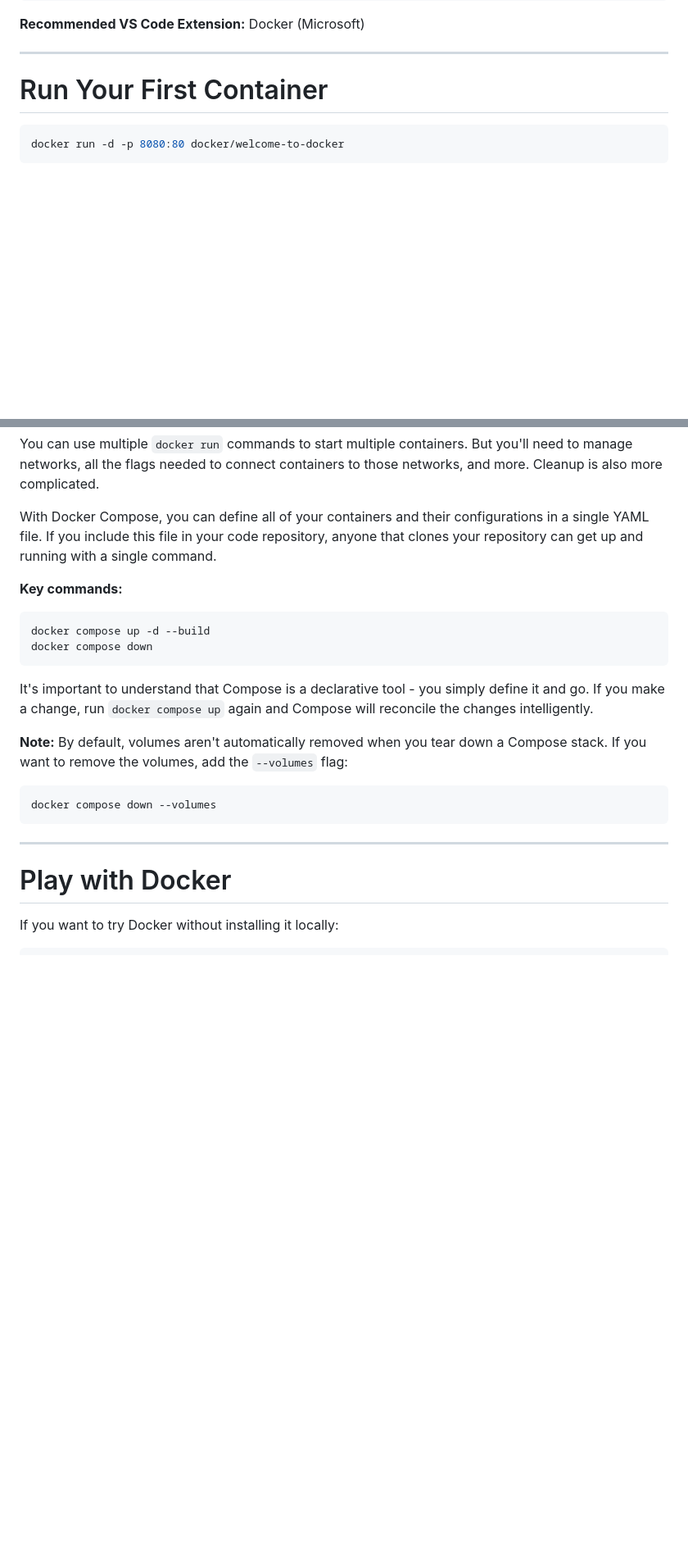
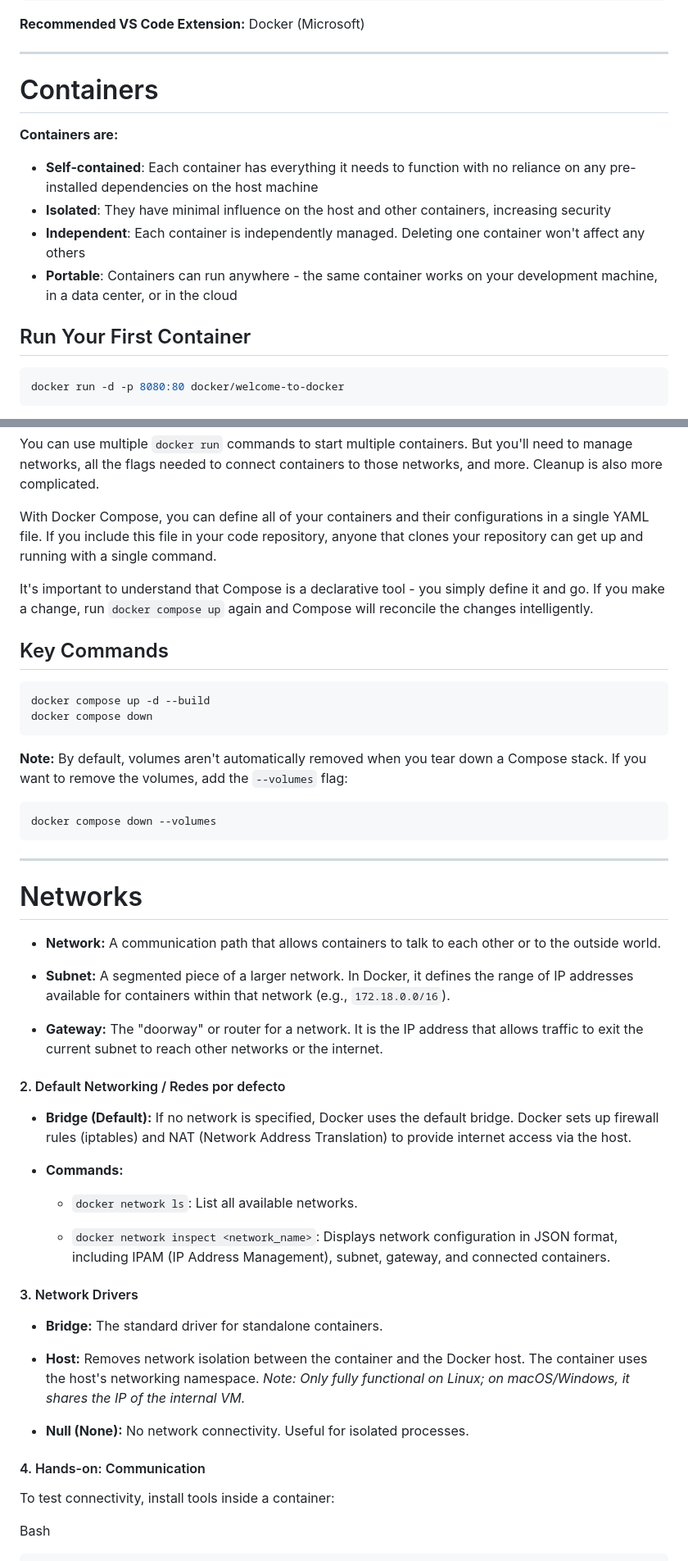
Before and after one commit to makespacemadrid/docker-workshop, a Markdown page: presentation/README.md, 2 parts joined by grey strips. Shown at 82% size. Drawn GitHub-style; blank space fills up the shorter version.

````diff
--- a/presentation/README.md
+++ b/presentation/README.md
@@ -80,7 +142,16 @@ sudo apt install ./docker-desktop-amd64.deb
 
 ---
 
-# Run Your First Container
+# Containers
+
+**Containers are:**
+- **Self-contained**: Each container has everything it needs to function with no reliance on any pre-installed dependencies on the host machine
+- **Isolated**: They have minimal influence on the host and other containers, increasing security
+- **Independent**: Each container is independently managed. Deleting one container won't affect any others
+- **Portable**: Containers can run anywhere - the same container works on your development machine, in a data center, or in the cloud
+
+
+## Run Your First Container
 
 ```bash
 docker run -d -p 8080:80 docker/welcome-to-docker
@@ -326,21 +379,53 @@ You can use multiple `docker run` commands to start multiple containers. But you
 
 With Docker Compose, you can define all of your containers and their configurations in a single YAML file. If you include this file in your code repository, anyone that clones your repository can get up and running with a single command.
 
-**Key commands:**
+It's important to understand that Compose is a declarative tool - you simply define it and go. If you make a change, run `docker compose up` again and Compose will reconcile the changes intelligently.
+
+## Key Commands
+
 ```bash
 docker compose up -d --build
 docker compose down
 ```
 
-It's important to understand that Compose is a declarative tool - you simply define it and go. If you make a change, run `docker compose up` again and Compose will reconcile the changes intelligently.
-
 **Note:** By default, volumes aren't automatically removed when you tear down a Compose stack. If you want to remove the volumes, add the `--volumes` flag:
 ```bash
 docker compose down --volumes
 ```
-
 ---
 
-# Play with Docker
+# Networks
 
-If you want to try Docker without installing it locally:
+- **Network:** A communication path that allows containers to talk to each other or to the outside world.
+
+- **Subnet:** A segmented piece of a larger network. In Docker, it defines the range of IP addresses available for containers within that network (e.g., `172.18.0.0/16`).
+
+- **Gateway:** The "doorway" or router for a network. It is the IP address that allows traffic to exit the current subnet to reach other networks or the internet.
+
+
+#### 2. Default Networking / Redes por defecto
+
+- **Bridge (Default):** If no network is specified, Docker uses the default bridge. Docker sets up firewall rules (iptables) and NAT (Network Address Translation) to provide internet access via the host.
+
+- **Commands:**
+
+    - `docker network ls`: List all available networks.
+
+    - `docker network inspect <network_name>`: Displays network configuration in JSON format, including IPAM (IP Address Management), subnet, gateway, and connected containers.
+
+
+#### 3. Network Drivers
+
+- **Bridge:** The standard driver for standalone containers.
+
+- **Host:** Removes network isolation between the container and the Docker host. The container uses the host's networking namespace. _Note: Only fully functional on Linux; on macOS/Windows, it shares the IP of the internal VM._
+
+- **Null (None):** No network connectivity. Useful for isolated processes.
+
+
+#### 4. Hands-on: Communication
+
+To test connectivity, install tools inside a container:
+
+Bash
+
````
Also changed, not shown: other parts of presentation/README.md (+270 -144 lines).
